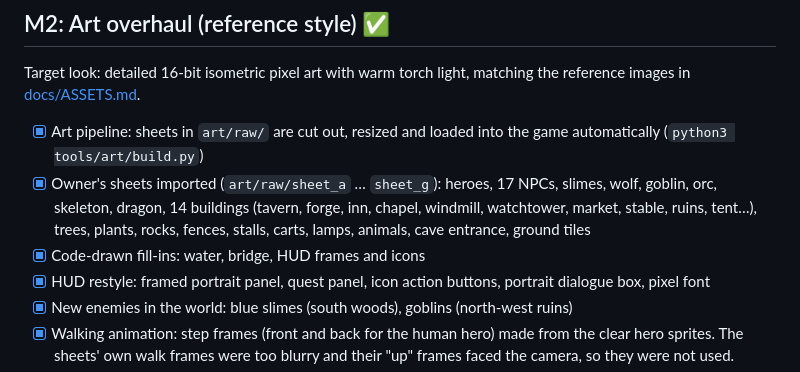
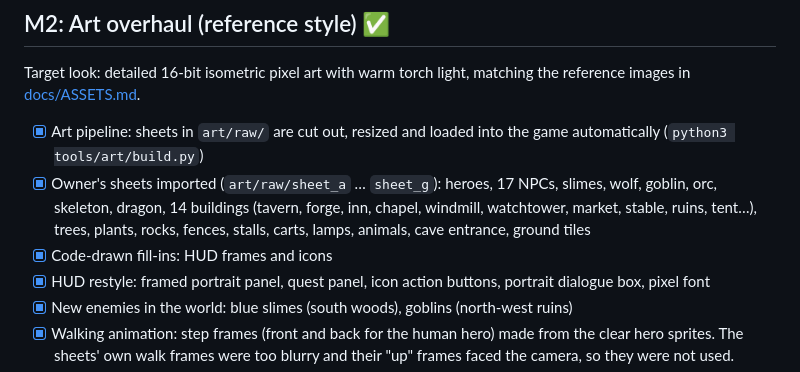
Before and after one commit to Ronanski/rpg-game-test, a Markdown page: ROADMAP.md, the part around the change. GitHub-like rendering.

Commit message:
Roadmap: water and bridge are no longer code-drawn
Co-Authored-By: Claude Opus 5.5 <noreply@anthropic.com>
Claude-Session: https://claude.ai/code/session_011c67vyXsGZ6FjYQVc3da5P

```diff
--- a/ROADMAP.md
+++ b/ROADMAP.md
@@ -31,7 +31,7 @@ Database schema, isometric free-roam village, NPC dialogue, real-time combat, an
 Target look: detailed 16-bit isometric pixel art with warm torch light, matching the reference images in [docs/ASSETS.md](docs/ASSETS.md).
 - [x] Art pipeline: sheets in `art/raw/` are cut out, resized and loaded into the game automatically (`python3 tools/art/build.py`)
 - [x] Owner's sheets imported (`art/raw/sheet_a` … `sheet_g`): heroes, 17 NPCs, slimes, wolf, goblin, orc, skeleton, dragon, 14 buildings (tavern, forge, inn, chapel, windmill, watchtower, market, stable, ruins, tent…), trees, plants, rocks, fences, stalls, carts, lamps, animals, cave entrance, ground tiles
-- [x] Code-drawn fill-ins: water, bridge, HUD frames and icons
+- [x] Code-drawn fill-ins: HUD frames and icons
 - [x] HUD restyle: framed portrait panel, quest panel, icon action buttons, portrait dialogue box, pixel font
 - [x] New enemies in the world: blue slimes (south woods), goblins (north-west ruins)
 - [x] Walking animation: step frames (front and back for the human hero) made from the clear hero sprites. The sheets' own walk frames were too blurry and their "up" frames faced the camera, so they were not used.
```
